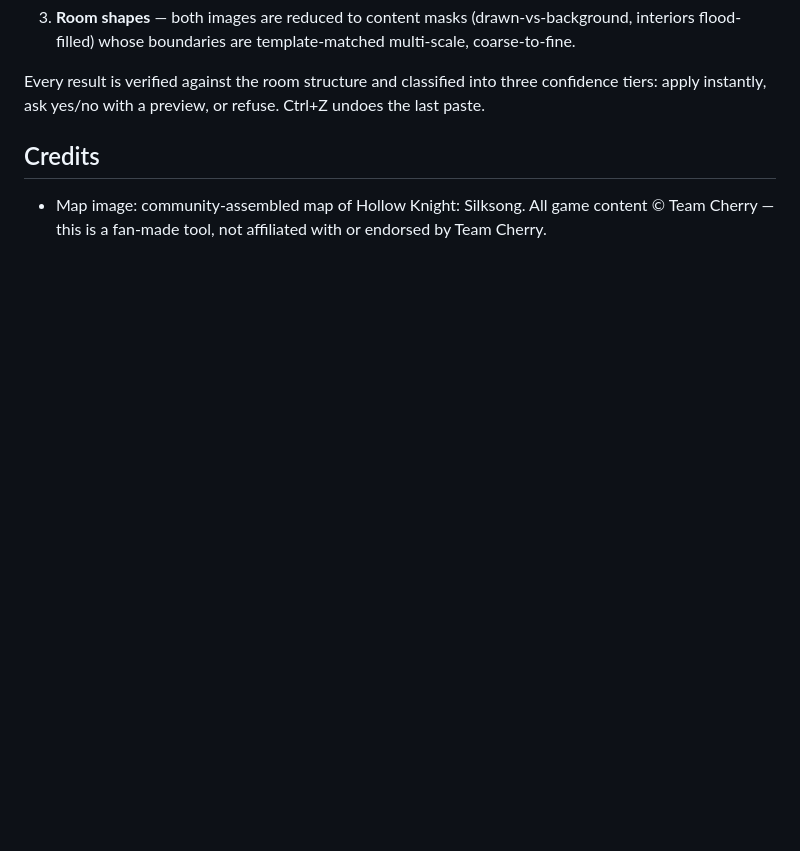
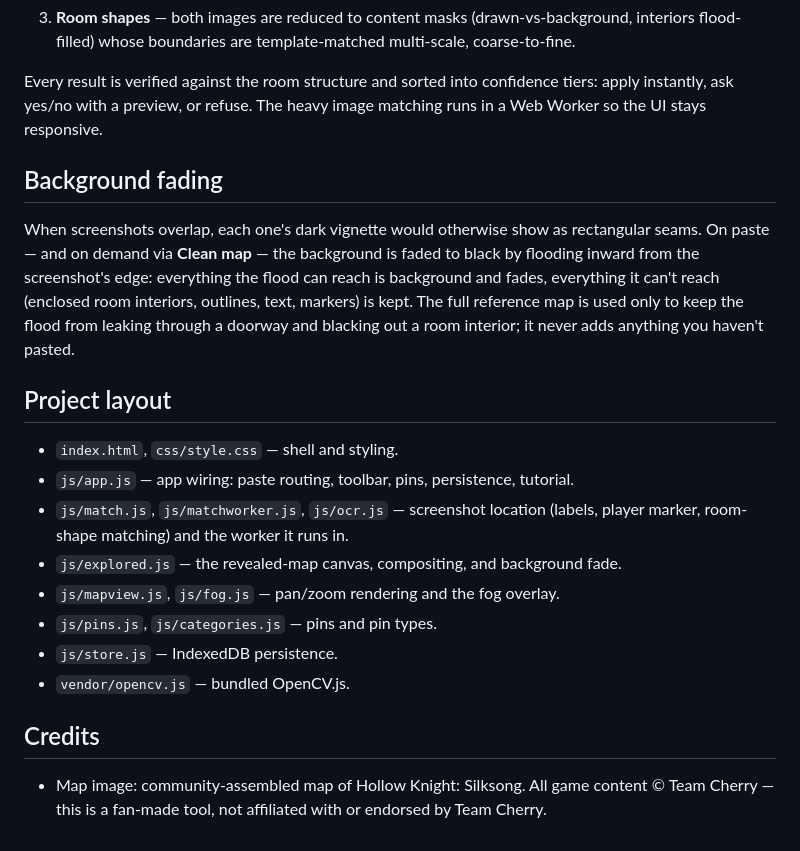
Before and after one commit to wilwal2020/silksong-map-companion, a Markdown page: README.md, the part around one of its changes. GitHub-like rendering; blank space fills up the shorter version.

```diff
--- a/README.md
+++ b/README.md
@@ -56,9 +82,31 @@ Three cooperating signals, tried in order:
    (drawn-vs-background, interiors flood-filled) whose boundaries are
    template-matched multi-scale, coarse-to-fine.
 
-Every result is verified against the room structure and classified into
-three confidence tiers: apply instantly, ask yes/no with a preview, or
-refuse. Ctrl+Z undoes the last paste.
+Every result is verified against the room structure and sorted into confidence
+tiers: apply instantly, ask yes/no with a preview, or refuse. The heavy image
+matching runs in a Web Worker so the UI stays responsive.
+
+## Background fading
+
+When screenshots overlap, each one's dark vignette would otherwise show as
+rectangular seams. On paste — and on demand via **Clean map** — the background
+is faded to black by flooding inward from the screenshot's edge: everything the
+flood can reach is background and fades, everything it can't reach (enclosed
+room interiors, outlines, text, markers) is kept. The full reference map is used
+only to keep the flood from leaking through a doorway and blacking out a room
+interior; it never adds anything you haven't pasted.
+
+## Project layout
+
+- `index.html`, `css/style.css` — shell and styling.
+- `js/app.js` — app wiring: paste routing, toolbar, pins, persistence, tutorial.
+- `js/match.js`, `js/matchworker.js`, `js/ocr.js` — screenshot location
+  (labels, player marker, room-shape matching) and the worker it runs in.
+- `js/explored.js` — the revealed-map canvas, compositing, and background fade.
+- `js/mapview.js`, `js/fog.js` — pan/zoom rendering and the fog overlay.
+- `js/pins.js`, `js/categories.js` — pins and pin types.
+- `js/store.js` — IndexedDB persistence.
+- `vendor/opencv.js` — bundled OpenCV.js.
 
 ## Credits
 
```
Also changed, not shown: other parts of README.md (+60 -34 lines).
